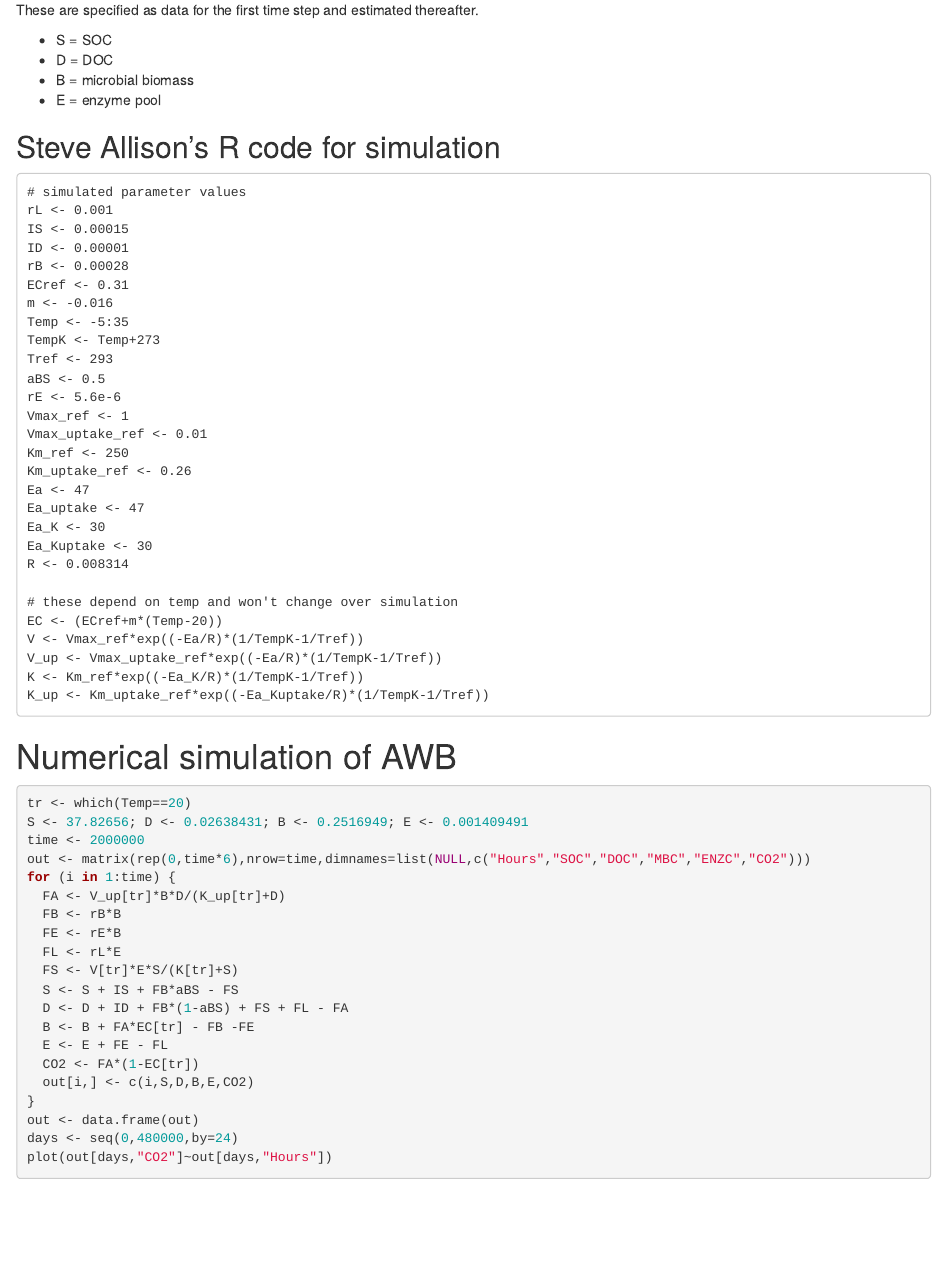
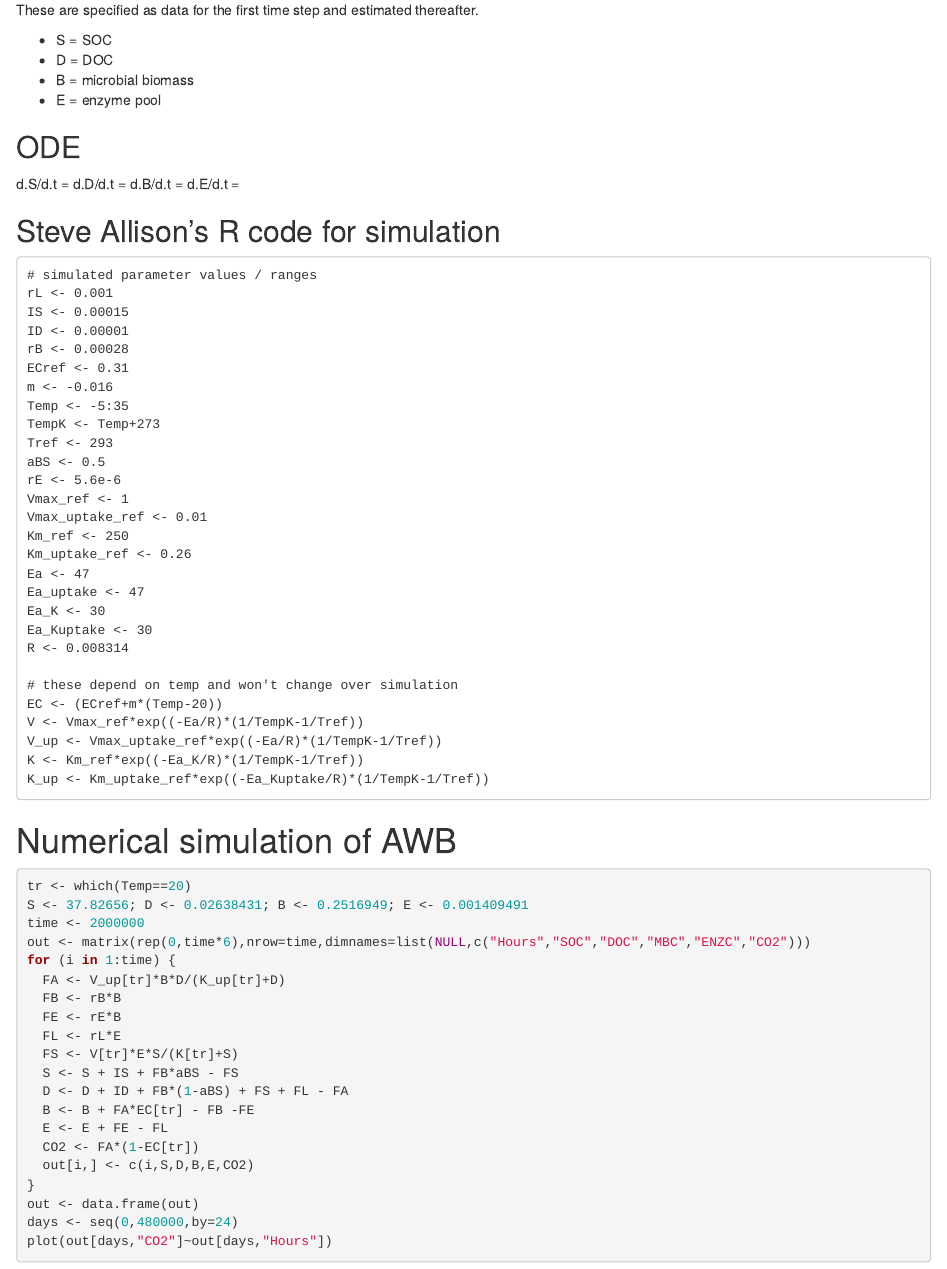
Before and after one commit to soil-metamodel/back-forth-mm, an R Markdown document (fwd_kinetic_model.Rmd): the page in a window 1100 px wide, from 1030 px down. Rendered offline with R 4.5, knitr and Pandoc, with nearby package versions.

Commit message:
Update fwd_kinetic_model.Rmd

````diff
--- a/fwd_kinetic_model.Rmd
+++ b/fwd_kinetic_model.Rmd
@@ -58,10 +56,17 @@ These are specified as data for the first time step and estimated thereafter.
 * B = microbial biomass
 * E = enzyme pool
 
+## ODE
+
+d.S/d.t =
+d.D/d.t =
+d.B/d.t =
+d.E/d.t =
+
 ## Steve Allison's R code for simulation
 
 ```
-# simulated parameter values
+# simulated parameter values / ranges
 rL <- 0.001
 IS <- 0.00015
 ID <- 0.00001
````
Also changed, not shown: fwd_kinetic_model.Rmd (2 more changed lines).
